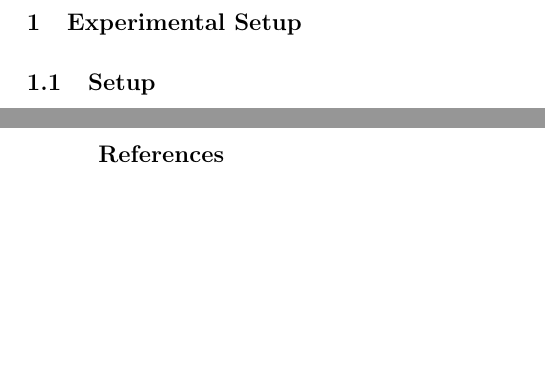
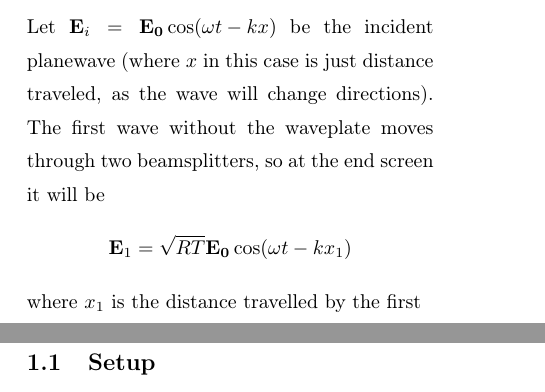
Before and after one commit to Emiliuhre/Labgruppe-Eksperimentiel-Fysik-2, a LaTeX book (Exercise 3/Rapport/main.tex, which reads Exercise 3/Rapport/introduction.tex): two parts of pages 3 and 4 of 4 before the commit and two parts of pages 3 and 5 of 7 after it, joined at a grey line, cut at the place of the change, the shorter picture padded with empty space. Compiled offline with pdfLaTeX.

Commit message:
lidt skubning

```diff
--- a/Exercise 3/Rapport/introduction.tex
+++ b/Exercise 3/Rapport/introduction.tex
@@ -36,3 +38,7 @@ The plate of crystal is cut to a thickness that insures a specific retardance of
 
 We will in the following determine the effects of adding a waveplate to one of the interferometer arms on the measured intensity.
 \subsection{Interferometer intensity dependence on waveplate rotation}
+Let $\mathbf{E}_i = \mathbf{E_0}\cos(\omega t - kx)$ be the incident planewave (where $x$ in this case is just distance traveled, as the wave will change directions).
+The first wave without the waveplate moves through two beamsplitters, so at the end screen it will be
+\[\mathbf{E}_1 = \sqrt{R T} \mathbf{E_0} \cos(\omega t - kx_1)\]
+where $x_1$ is the distance travelled by the first
```
Also changed, not shown: Exercise 3/Rapport/results.tex (+2 -0 lines), Exercise 3/Rapport/introduction.tex (2 more changed lines).
